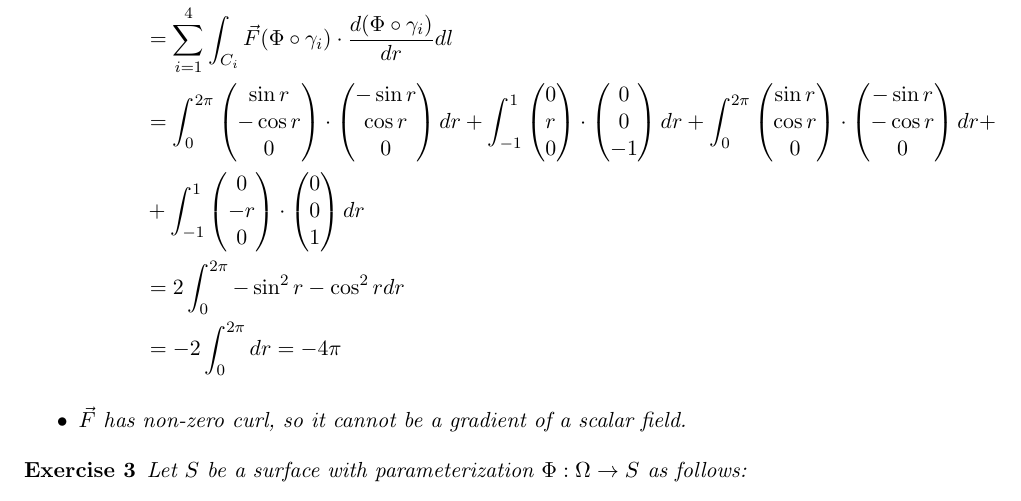
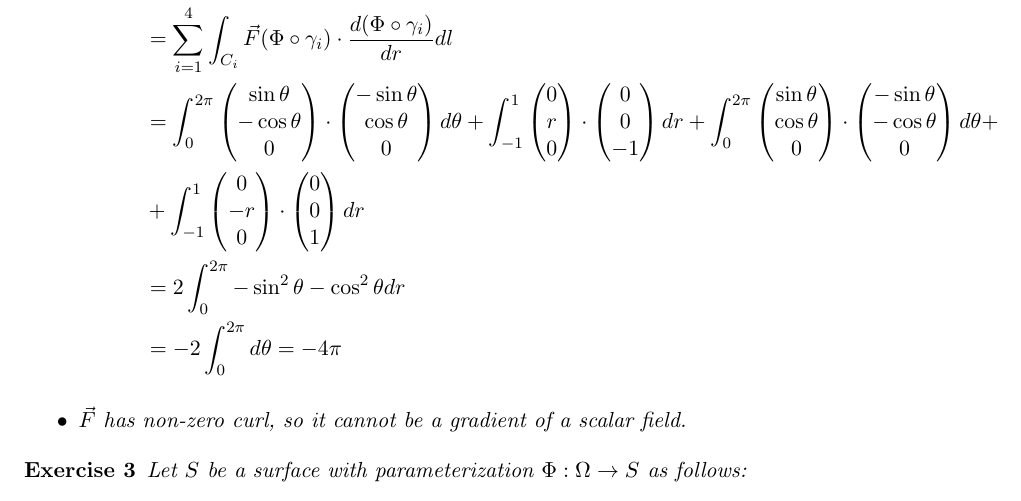
Before and after one commit to martinlicht/Ana3_EPFL2024, a LaTeX problem sheet (exercise08.tex): part of page 4 of 13, cut so that both start at the same text. Compiled offline with pdfLaTeX.

Commit message:
update notation

```diff
--- a/exercise08.tex
+++ b/exercise08.tex
@@ -154,12 +154,24 @@
 	\end{align*}
     \item
 	\begin{align*}
-	\oint_C \vec F dl &= \oint_{C_1 \cup C_2 \cup C_3\cup C_4} \vec F dl\\
-	&= \sum_{i = 1}^4\int_{C_i} \vec F(\Phi\circ \gamma_i) \cdot \frac{d(\Phi\circ \gamma_i)}{dr}dl \\
-	&= \int_0^{2\pi} \begin{pmatrix}\sin r\\-\cos r\\0\end{pmatrix}\cdot\begin{pmatrix}-\sin r\\\cos r\\ 0\end{pmatrix}dr + \int_{-1}^{1} \begin{pmatrix}0\\r\\0\end{pmatrix}\cdot\begin{pmatrix}0\\0\\-1\end{pmatrix}dr + \int_0^{2\pi} \begin{pmatrix}\sin r\\ \cos r\\0\end{pmatrix}\cdot\begin{pmatrix}-\sin r\\-\cos r\\ 0\end{pmatrix}dr +\\
-	&+ \int_{-1}^{1} \begin{pmatrix}0\\-r\\0\end{pmatrix}\cdot\begin{pmatrix}0\\0\\1\end{pmatrix}dr\\
-	&=2\int_0^{2\pi} -\sin^2 r - \cos^2 rdr \\
-	&=-2 \int_0^{2\pi} dr = -4\pi
+	\oint_C \vec F dl
+	&=
+	\oint_{C_1 \cup C_2 \cup C_3\cup C_4} \vec F dl
+	\\
+	&=
+	\sum_{i = 1}^4\int_{C_i} \vec F(\Phi\circ \gamma_i) \cdot \frac{d(\Phi\circ \gamma_i)}{dr}dl
+	\\
+	&= \int_0^{2\pi} \begin{pmatrix}\sin \theta\\-\cos \theta\\0\end{pmatrix}\cdot\begin{pmatrix}-\sin \theta\\\cos \theta\\ 0\end{pmatrix}d\theta
+	+
+	\int_{-1}^{1} \begin{pmatrix}0\\r\\0\end{pmatrix}\cdot\begin{pmatrix}0\\0\\-1\end{pmatrix}dr
+	+
+	\int_0^{2\pi} \begin{pmatrix}\sin \theta\\ \cos \theta\\0\end{pmatrix}\cdot\begin{pmatrix}-\sin \theta\\-\cos \theta\\ 0\end{pmatrix}d\theta
+	+
+	\\
+	&+ \int_{-1}^{1} \begin{pmatrix}0\\-r\\0\end{pmatrix}\cdot\begin{pmatrix}0\\0\\1\end{pmatrix}dr
+	\\
+	&=2\int_0^{2\pi} -\sin^2 \theta - \cos^2 \theta dr \\
+	&=-2 \int_0^{2\pi} d\theta = -4\pi
 	\end{align*}
     \item
      $\vec F$ has  non-zero curl, so it cannot be a gradient of a scalar field.
```
Also changed, not shown: exercise08.tex (8 more changed lines).
